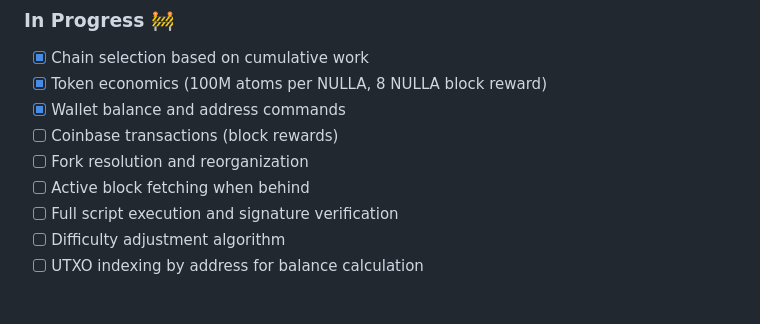
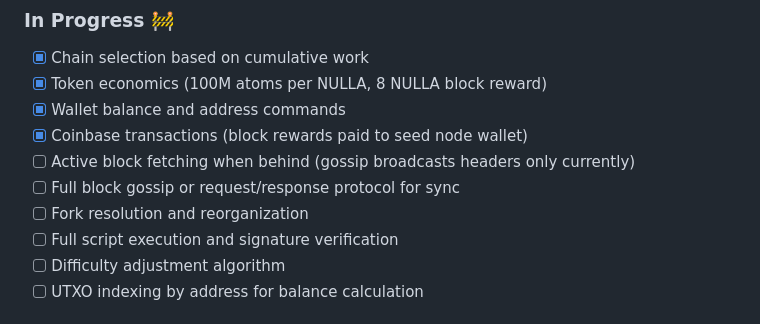
Before and after one commit to p-stanchev/NullaV2, a Markdown page: README.md, the part around the change. Drawn GitHub-style.

Commit message:
Update README implementation status
- Mark coinbase transactions as completed
- Note that gossip broadcasts headers only currently
- Add full block gossip/request-response as pending task

```diff
--- a/README.md
+++ b/README.md
@@ -275,9 +275,10 @@ sudo ufw reload
 - [x] Chain selection based on cumulative work
 - [x] Token economics (100M atoms per NULLA, 8 NULLA block reward)
 - [x] Wallet balance and address commands
-- [ ] Coinbase transactions (block rewards)
+- [x] Coinbase transactions (block rewards paid to seed node wallet)
+- [ ] Active block fetching when behind (gossip broadcasts headers only currently)
+- [ ] Full block gossip or request/response protocol for sync
 - [ ] Fork resolution and reorganization
-- [ ] Active block fetching when behind
 - [ ] Full script execution and signature verification
 - [ ] Difficulty adjustment algorithm
 - [ ] UTXO indexing by address for balance calculation
```
